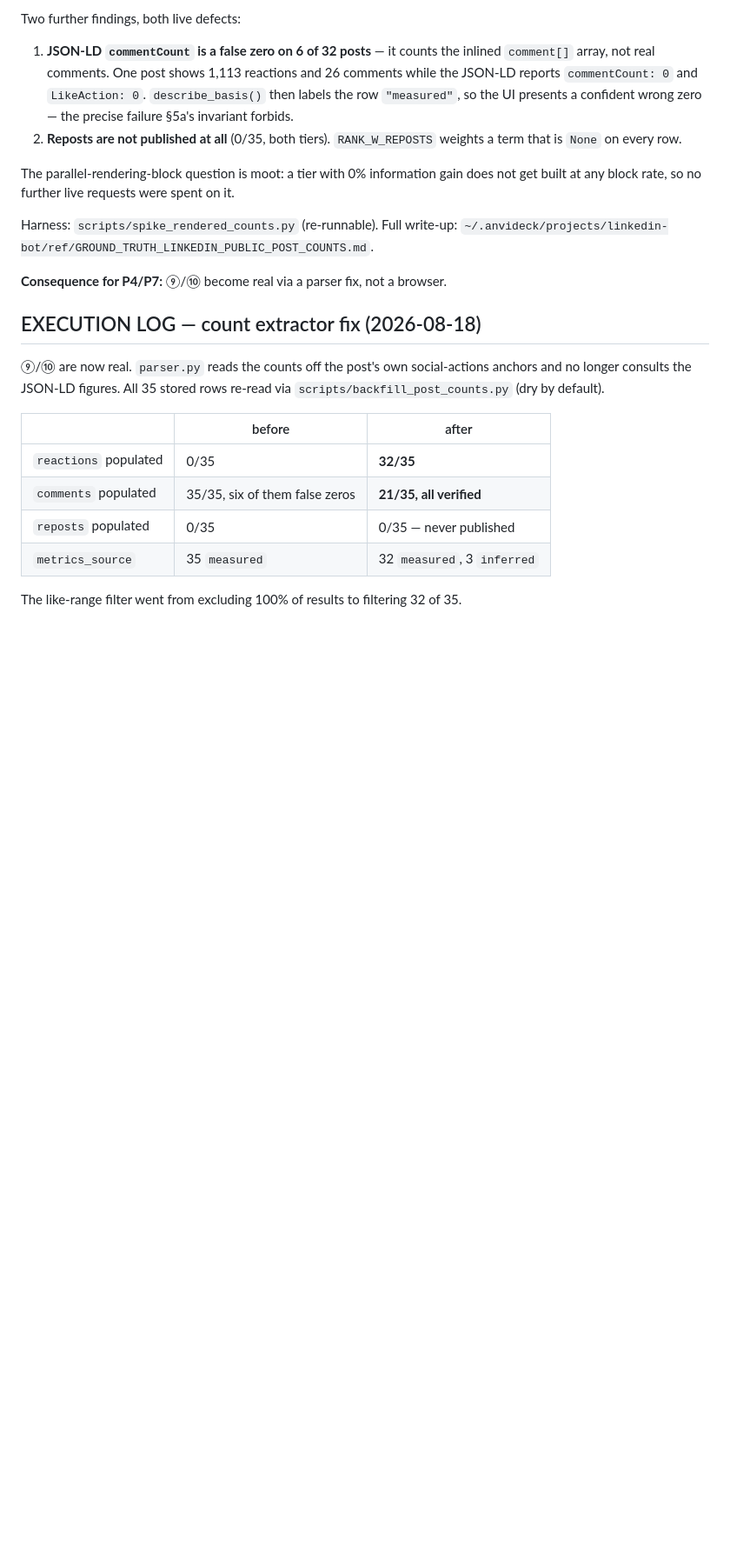
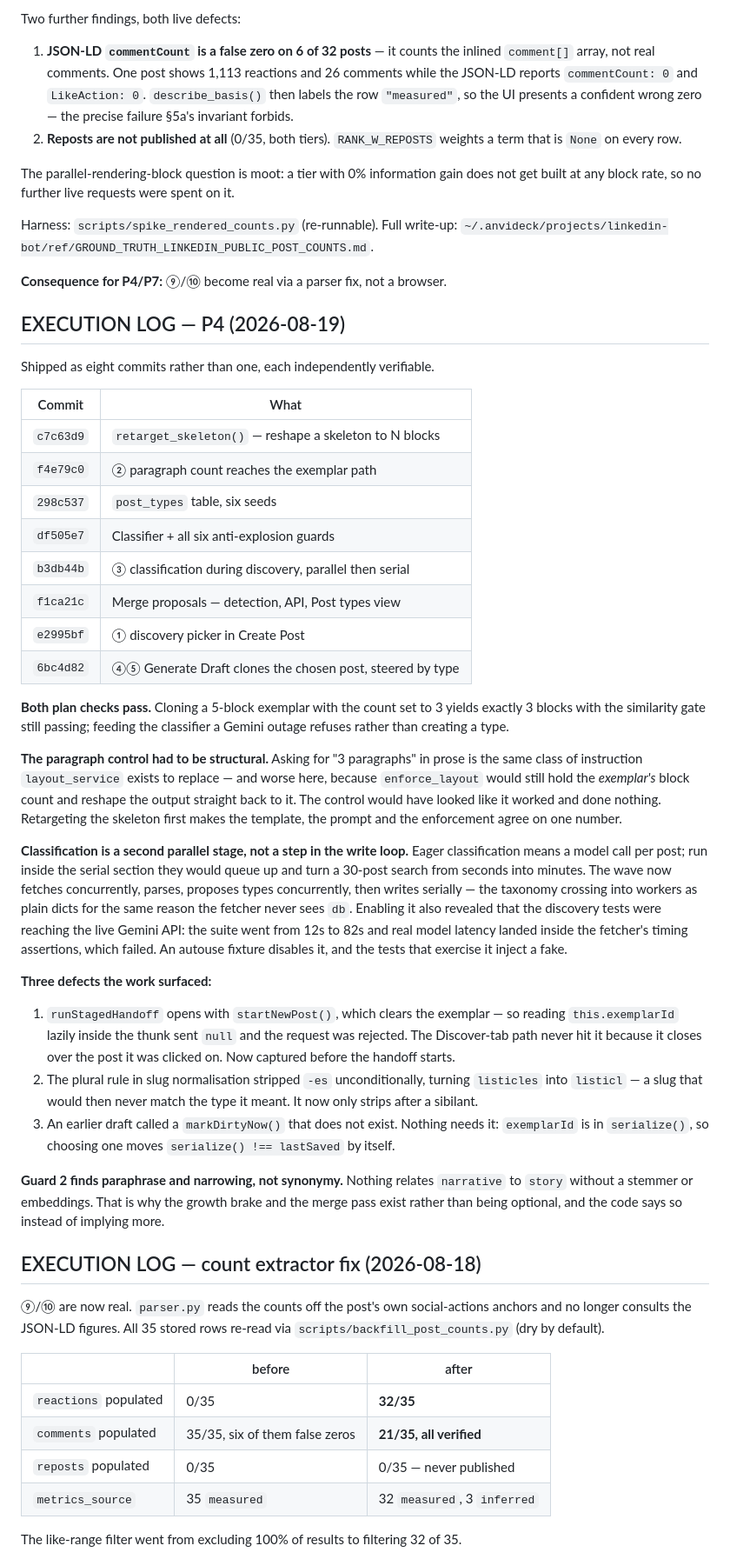
Before and after one commit to kaustavray21/linkedin-bot, a Markdown page: notes/PLAN-2026-08-17-discovery-driven-generation.md, the part around one of its changes. Shown at 87% size. Rendered like a GitHub page; blank space fills up the shorter version.

Commit message:
Record the P4 execution log
Eight commits, both plan checks passing, and the three defects the work
surfaced along the way.

Co-Authored-By: Claude Opus 5 (1M context) <noreply@anthropic.com>

```diff
--- a/notes/PLAN-2026-08-17-discovery-driven-generation.md
+++ b/notes/PLAN-2026-08-17-discovery-driven-generation.md
@@ -29,6 +29,35 @@ The parallel-rendering-block question is moot: a tier with 0% information gain d
 Harness: `scripts/spike_rendered_counts.py` (re-runnable). Full write-up: `~/.anvideck/projects/linkedin-bot/ref/GROUND_TRUTH_LINKEDIN_PUBLIC_POST_COUNTS.md`.
 
 **Consequence for P4/P7:** ⑨/⑩ become real via a parser fix, not a browser.
+
+## EXECUTION LOG — P4 (2026-08-19)
+
+Shipped as eight commits rather than one, each independently verifiable.
+
+| Commit | What |
+|---|---|
+| `c7c63d9` | `retarget_skeleton()` — reshape a skeleton to N blocks |
+| `f4e79c0` | ② paragraph count reaches the exemplar path |
+| `298c537` | `post_types` table, six seeds |
+| `df505e7` | Classifier + all six anti-explosion guards |
+| `b3db44b` | ③ classification during discovery, parallel then serial |
+| `f1ca21c` | Merge proposals — detection, API, Post types view |
+| `e2995bf` | ① discovery picker in Create Post |
+| `6bc4d82` | ④⑤ Generate Draft clones the chosen post, steered by type |
+
+**Both plan checks pass.** Cloning a 5-block exemplar with the count set to 3 yields exactly 3 blocks with the similarity gate still passing; feeding the classifier a Gemini outage refuses rather than creating a type.
+
+**The paragraph control had to be structural.** Asking for "3 paragraphs" in prose is the same class of instruction `layout_service` exists to replace — and worse here, because `enforce_layout` would still hold the *exemplar's* block count and reshape the output straight back to it. The control would have looked like it worked and done nothing. Retargeting the skeleton first makes the template, the prompt and the enforcement agree on one number.
+
+**Classification is a second parallel stage, not a step in the write loop.** Eager classification means a model call per post; run inside the serial section they would queue up and turn a 30-post search from seconds into minutes. The wave now fetches concurrently, parses, proposes types concurrently, then writes serially — the taxonomy crossing into workers as plain dicts for the same reason the fetcher never sees `db`. Enabling it also revealed that the discovery tests were reaching the live Gemini API: the suite went from 12s to 82s and real model latency landed inside the fetcher's timing assertions, which failed. An autouse fixture disables it, and the tests that exercise it inject a fake.
+
+**Three defects the work surfaced:**
+
+1. `runStagedHandoff` opens with `startNewPost()`, which clears the exemplar — so reading `this.exemplarId` lazily inside the thunk sent `null` and the request was rejected. The Discover-tab path never hit it because it closes over the post it was clicked on. Now captured before the handoff starts.
+2. The plural rule in slug normalisation stripped `-es` unconditionally, turning `listicles` into `listicl` — a slug that would then never match the type it meant. It now only strips after a sibilant.
+3. An earlier draft called a `markDirtyNow()` that does not exist. Nothing needs it: `exemplarId` is in `serialize()`, so choosing one moves `serialize() !== lastSaved` by itself.
+
+**Guard 2 finds paraphrase and narrowing, not synonymy.** Nothing relates `narrative` to `story` without a stemmer or embeddings. That is why the growth brake and the merge pass exist rather than being optional, and the code says so instead of implying more.
 
 ## EXECUTION LOG — count extractor fix (2026-08-18)
 
```
Also changed, not shown: other parts of notes/PLAN-2026-08-17-discovery-driven-generation.md (+2 -2 lines).
